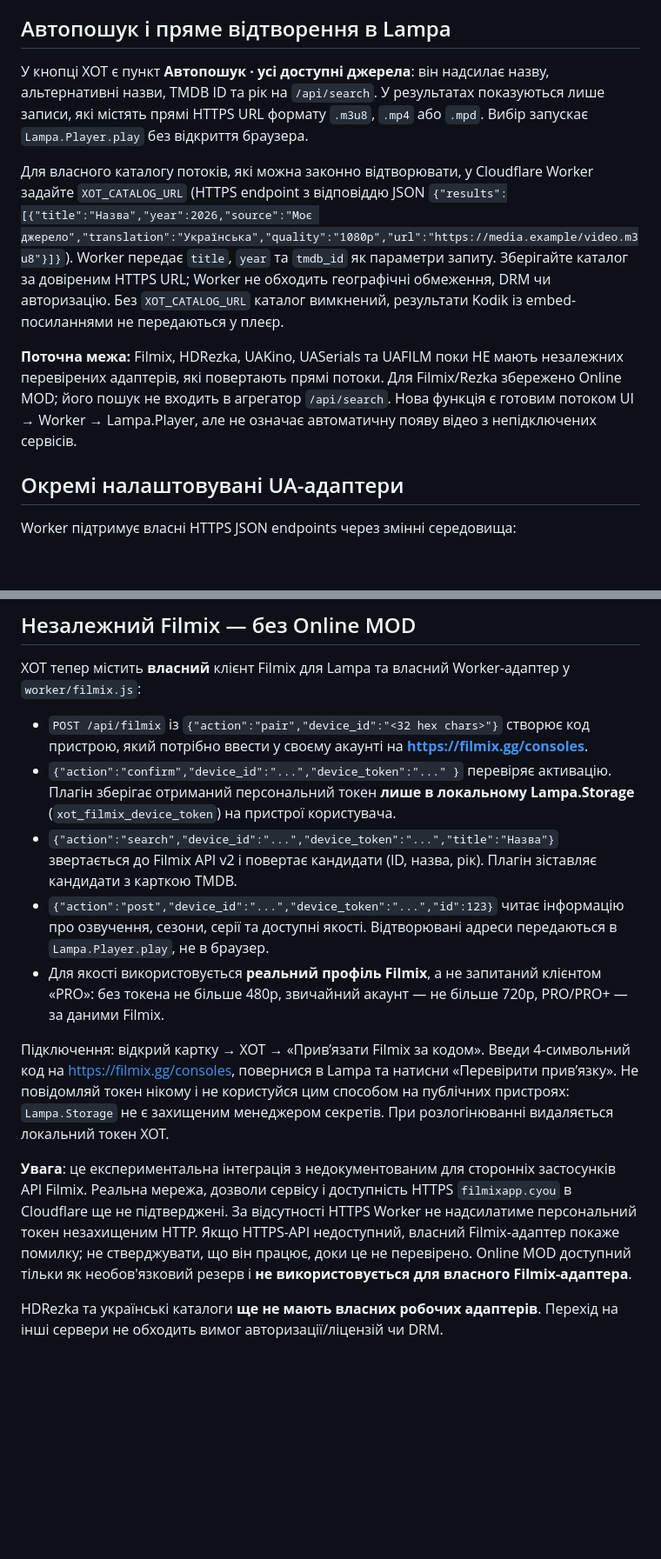
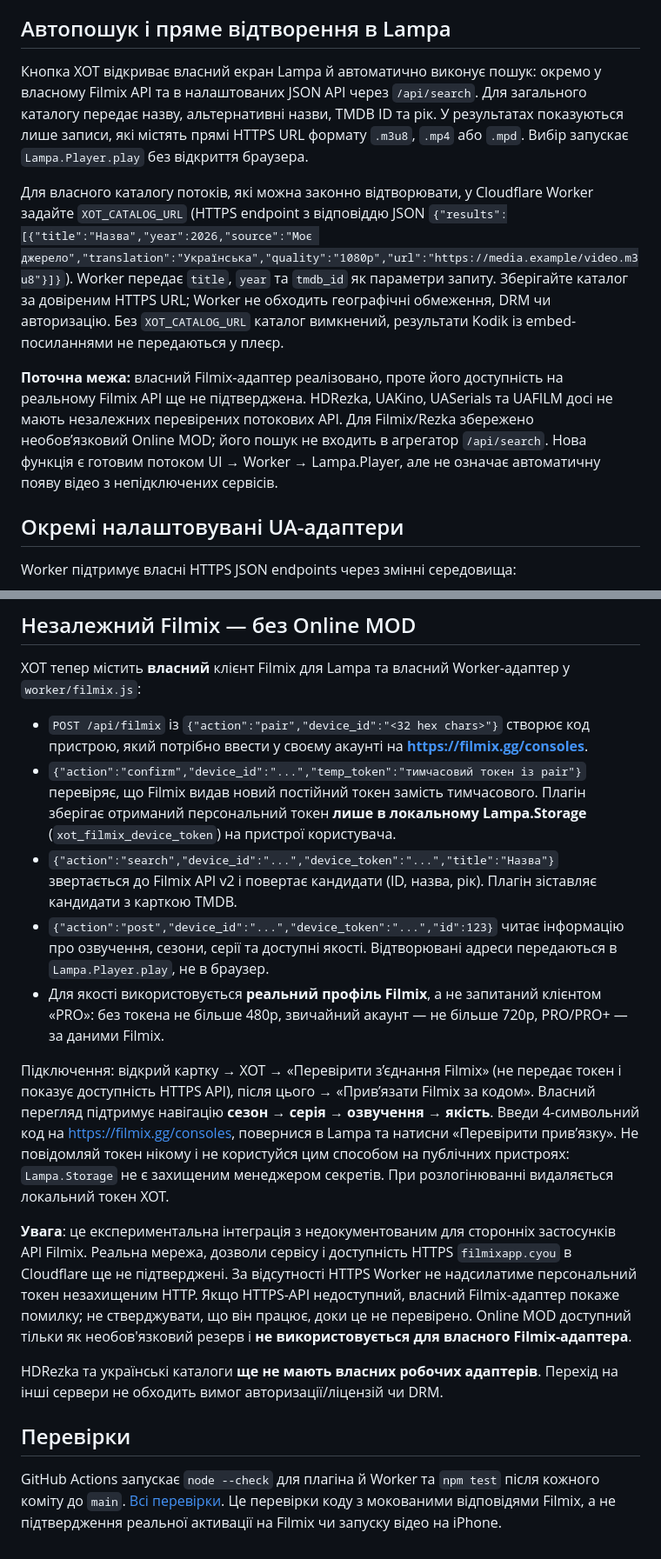
Before and after one commit to XOTT69/xot-online, a Markdown page: README.md, 2 parts joined by grey strips. Shown at 87% size. Drawn GitHub-style; blank space fills up the shorter version.

Commit message:
docs: update device-token confirmation, native episode navigator and CI verification

```diff
--- a/README.md
+++ b/README.md
@@ -58,11 +58,11 @@ UAFILM, UASerials і UAKino позначені як **очікує API для La
 
 ## Автопошук і пряме відтворення в Lampa
 
-У кнопці ХОТ є пункт **Автопошук · усі доступні джерела**: він надсилає назву, альтернативні назви, TMDB ID та рік на `/api/search`. У результатах показуються лише записи, які містять прямі HTTPS URL формату `.m3u8`, `.mp4` або `.mpd`. Вибір запускає `Lampa.Player.play` без відкриття браузера.
+Кнопка ХОТ відкриває власний екран Lampa й автоматично виконує пошук: окремо у власному Filmix API та в налаштованих JSON API через `/api/search`. Для загального каталогу передає назву, альтернативні назви, TMDB ID та рік. У результатах показуються лише записи, які містять прямі HTTPS URL формату `.m3u8`, `.mp4` або `.mpd`. Вибір запускає `Lampa.Player.play` без відкриття браузера.
 
 Для власного каталогу потоків, які можна законно відтворювати, у Cloudflare Worker задайте `XOT_CATALOG_URL` (HTTPS endpoint з відповіддю JSON `{"results":[{"title":"Назва","year":2026,"source":"Моє джерело","translation":"Українська","quality":"1080p","url":"https://media.example/video.m3u8"}]}`). Worker передає `title`, `year` та `tmdb_id` як параметри запиту. Зберігайте каталог за довіреним HTTPS URL; Worker не обходить географічні обмеження, DRM чи авторизацію. Без `XOT_CATALOG_URL` каталог вимкнений, результати Kodik із embed-посиланнями не передаються у плеєр.
 
-**Поточна межа:** Filmix, HDRezka, UAKino, UASerials та UAFILM поки НЕ мають незалежних перевірених адаптерів, які повертають прямі потоки. Для Filmix/Rezka збережено Online MOD; його пошук не входить в агрегатор `/api/search`. Нова функція є готовим потоком UI → Worker → Lampa.Player, але не означає автоматичну появу відео з непідключених сервісів.
+**Поточна межа:** власний Filmix-адаптер реалізовано, проте його доступність на реальному Filmix API ще не підтверджена. HDRezka, UAKino, UASerials та UAFILM досі не мають незалежних перевірених потокових API. Для Filmix/Rezka збережено необов’язковий Online MOD; його пошук не входить в агрегатор `/api/search`. Нова функція є готовим потоком UI → Worker → Lampa.Player, але не означає автоматичну появу відео з непідключених сервісів.
 
 ## Окремі налаштовувані UA-адаптери
 
@@ -79,13 +79,17 @@ Worker підтримує власні HTTPS JSON endpoints через змін
 
 XOT тепер містить **власний** клієнт Filmix для Lampa та власний Worker-адаптер у `worker/filmix.js`:
 - `POST /api/filmix` із `{"action":"pair","device_id":"<32 hex chars>"}` створює код пристрою, який потрібно ввести у своєму акаунті на **https://filmix.gg/consoles**.
-- `{"action":"confirm","device_id":"...","device_token":"..." }` перевіряє активацію. Плагін зберігає отриманий персональний токен **лише в локальному Lampa.Storage** (`xot_filmix_device_token`) на пристрої користувача.
+- `{"action":"confirm","device_id":"...","temp_token":"тимчасовий токен із pair"}` перевіряє, що Filmix видав новий постійний токен замість тимчасового. Плагін зберігає отриманий персональний токен **лише в локальному Lampa.Storage** (`xot_filmix_device_token`) на пристрої користувача.
 - `{"action":"search","device_id":"...","device_token":"...","title":"Назва"}` звертається до Filmix API v2 і повертає кандидати (ID, назва, рік). Плагін зіставляє кандидати з карткою TMDB.
 - `{"action":"post","device_id":"...","device_token":"...","id":123}` читає інформацію про озвучення, сезони, серії та доступні якості. Відтворювані адреси передаються в `Lampa.Player.play`, не в браузер.
 - Для якості використовується **реальний профіль Filmix**, а не запитаний клієнтом «PRO»: без токена не більше 480p, звичайний акаунт — не більше 720p, PRO/PRO+ — за даними Filmix.
 
-Підключення: відкрий картку → ХОТ → «Прив’язати Filmix за кодом». Введи 4-символьний код на https://filmix.gg/consoles, повернися в Lampa та натисни «Перевірити прив’язку». Не повідомляй токен нікому і не користуйся цим способом на публічних пристроях: `Lampa.Storage` не є захищеним менеджером секретів. При розлогінюванні видаляється локальний токен XOT.
+Підключення: відкрий картку → ХОТ → «Перевірити з’єднання Filmix» (не передає токен і показує доступність HTTPS API), після цього → «Прив’язати Filmix за кодом». Власний перегляд підтримує навігацію **сезон → серія → озвучення → якість**. Введи 4-символьний код на https://filmix.gg/consoles, повернися в Lampa та натисни «Перевірити прив’язку». Не повідомляй токен нікому і не користуйся цим способом на публічних пристроях: `Lampa.Storage` не є захищеним менеджером секретів. При розлогінюванні видаляється локальний токен XOT.
 
 **Увага**: це експериментальна інтеграція з недокументованим для сторонніх застосунків API Filmix. Реальна мережа, дозволи сервісу і доступність HTTPS `filmixapp.cyou` в Cloudflare ще не підтверджені. За відсутності HTTPS Worker не надсилатиме персональний токен незахищеним HTTP. Якщо HTTPS-API недоступний, власний Filmix-адаптер покаже помилку; не стверджувати, що він працює, доки це не перевірено. Online MOD доступний тільки як необов'язковий резерв і **не використовується для власного Filmix-адаптера**.
 
 HDRezka та українські каталоги **ще не мають власних робочих адаптерів**. Перехід на інші сервери не обходить вимог авторизації/ліцензій чи DRM.
+
+## Перевірки
+
+GitHub Actions запускає `node --check` для плагіна й Worker та `npm test` після кожного коміту до `main`. [Всі перевірки](https://github.com/XOTT69/xot-online/actions). Це перевірки коду з мокованими відповідями Filmix, а не підтвердження реальної активації на Filmix чи запуску відео на iPhone.
```
